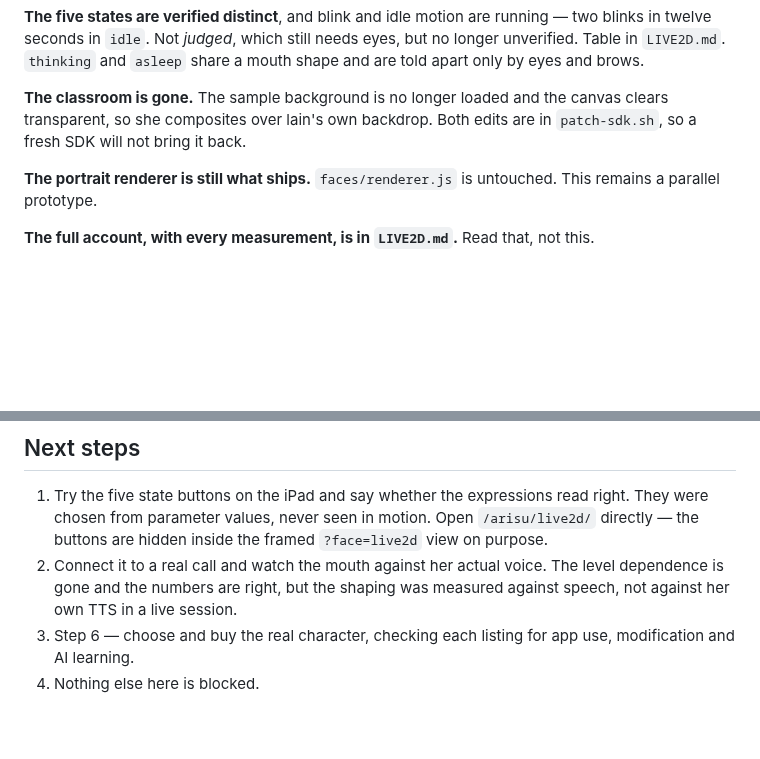
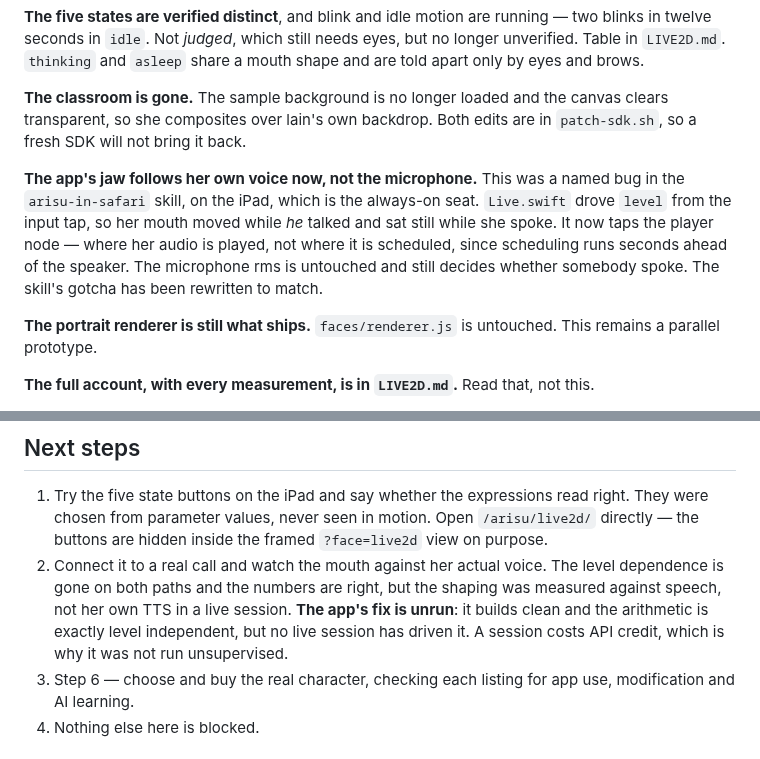
Before and after one commit to ossskkar/bender, a Markdown page: .claude/HANDOFF.md, 2 parts joined by grey strips. Drawn GitHub-style; blank space fills up the shorter version.

Commit message:
Handoff: the app's jaw follows her own voice now
Co-Authored-By: Claude Opus 5 <noreply@anthropic.com>

```diff
--- a/.claude/HANDOFF.md
+++ b/.claude/HANDOFF.md
@@ -58,6 +58,14 @@ needs eyes, but no longer unverified. Table in `LIVE2D.md`. `thinking` and
 canvas clears transparent, so she composites over lain's own backdrop. Both
 edits are in `patch-sdk.sh`, so a fresh SDK will not bring it back.
 
+**The app's jaw follows her own voice now, not the microphone.** This was a
+named bug in the `arisu-in-safari` skill, on the iPad, which is the always-on
+seat. `Live.swift` drove `level` from the input tap, so her mouth moved while
+*he* talked and sat still while she spoke. It now taps the player node — where
+her audio is played, not where it is scheduled, since scheduling runs seconds
+ahead of the speaker. The microphone rms is untouched and still decides whether
+somebody spoke. The skill's gotcha has been rewritten to match.
+
 **The portrait renderer is still what ships.** `faces/renderer.js` is untouched.
 This remains a parallel prototype.
 
@@ -97,8 +105,11 @@ this.
    Open `/arisu/live2d/` directly — the buttons are hidden inside the framed
    `?face=live2d` view on purpose.
 2. Connect it to a real call and watch the mouth against her actual voice.
-   The level dependence is gone and the numbers are right, but the shaping was
-   measured against speech, not against her own TTS in a live session.
+   The level dependence is gone on both paths and the numbers are right, but
+   the shaping was measured against speech, not her own TTS in a live session.
+   **The app's fix is unrun**: it builds clean and the arithmetic is exactly
+   level independent, but no live session has driven it. A session costs API
+   credit, which is why it was not run unsupervised.
 3. Step 6 — choose and buy the real character, checking each listing for app
    use, modification and AI learning.
 4. Nothing else here is blocked.
```
